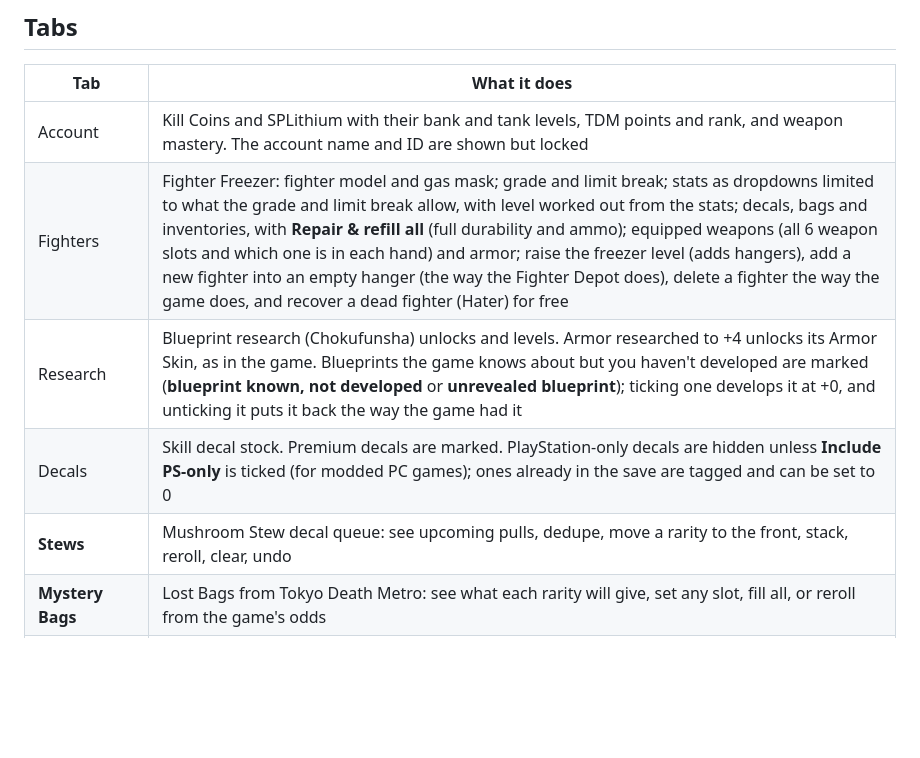
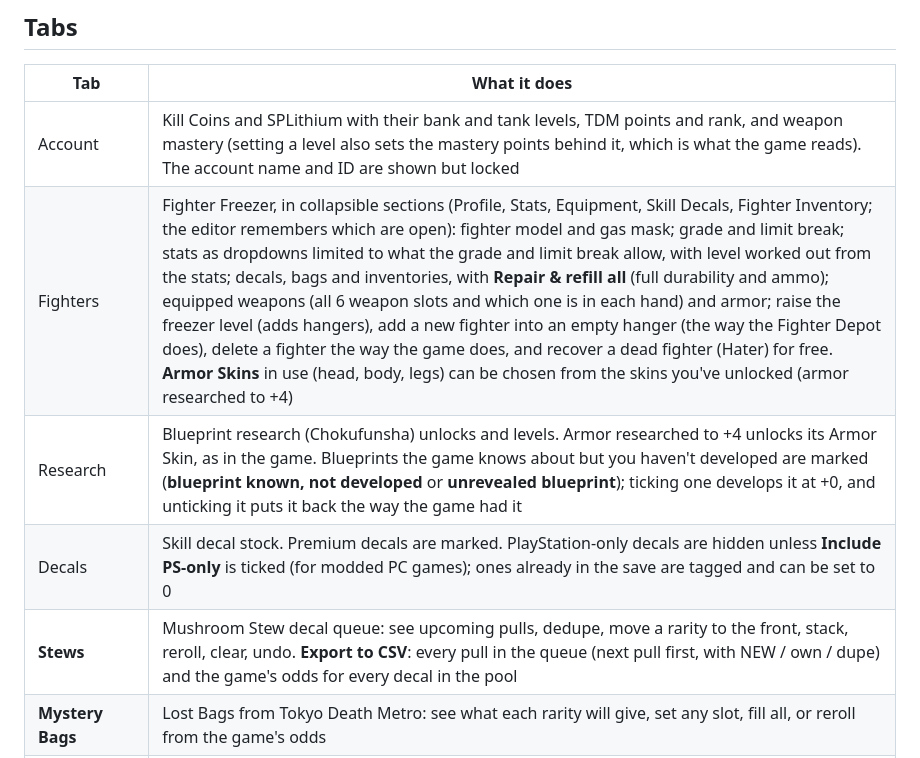
Before and after one commit to oberlinx/let-it-die-save-editor, a Markdown page: README.md, the part around one of its changes. Drawn GitHub-style; blank space fills up the shorter version.

```diff
--- a/README.md
+++ b/README.md
@@ -23,11 +23,11 @@ You can also download `index.html` and open it straight from your PC.
 
 | Tab | What it does |
 |---|---|
-| Account | Kill Coins and SPLithium with their bank and tank levels, TDM points and rank, and weapon mastery. The account name and ID are shown but locked |
-| Fighters | Fighter Freezer: fighter model and gas mask; grade and limit break; stats as dropdowns limited to what the grade and limit break allow, with level worked out from the stats; decals, bags and inventories, with **Repair & refill all** (full durability and ammo); equipped weapons (all 6 weapon slots and which one is in each hand) and armor; raise the freezer level (adds hangers), add a new fighter into an empty hanger (the way the Fighter Depot does), delete a fighter the way the game does, and recover a dead fighter (Hater) for free |
+| Account | Kill Coins and SPLithium with their bank and tank levels, TDM points and rank, and weapon mastery (setting a level also sets the mastery points behind it, which is what the game reads). The account name and ID are shown but locked |
+| Fighters | Fighter Freezer, in collapsible sections (Profile, Stats, Equipment, Skill Decals, Fighter Inventory; the editor remembers which are open): fighter model and gas mask; grade and limit break; stats as dropdowns limited to what the grade and limit break allow, with level worked out from the stats; decals, bags and inventories, with **Repair & refill all** (full durability and ammo); equipped weapons (all 6 weapon slots and which one is in each hand) and armor; raise the freezer level (adds hangers), add a new fighter into an empty hanger (the way the Fighter Depot does), delete a fighter the way the game does, and recover a dead fighter (Hater) for free. **Armor Skins** in use (head, body, legs) can be chosen from the skins you've unlocked (armor researched to +4) |
 | Research | Blueprint research (Chokufunsha) unlocks and levels. Armor researched to +4 unlocks its Armor Skin, as in the game. Blueprints the game knows about but you haven't developed are marked (**blueprint known, not developed** or **unrevealed blueprint**); ticking one develops it at +0, and unticking it puts it back the way the game had it |
 | Decals | Skill decal stock. Premium decals are marked. PlayStation-only decals are hidden unless **Include PS-only** is ticked (for modded PC games); ones already in the save are tagged and can be set to 0 |
-| **Stews** | Mushroom Stew decal queue: see upcoming pulls, dedupe, move a rarity to the front, stack, reroll, clear, undo |
+| **Stews** | Mushroom Stew decal queue: see upcoming pulls, dedupe, move a rarity to the front, stack, reroll, clear, undo. **Export to CSV**: every pull in the queue (next pull first, with NEW / own / dupe) and the game's odds for every decal in the pool |
 | **Mystery Bags** | Lost Bags from Tokyo Death Metro: see what each rarity will give, set any slot, fill all, or reroll from the game's odds |
 | **Death Boxes** | See each box's reward and unlock time, open now, change or reroll the reward, add or remove boxes |
 | **Waiting Room** | Unlock Waiting Room decorations (wall, floor, pillar, fountain, flag, poster, giant object, neon, potted plant, RC car) and choose which one each spot shows |
```
Also changed, not shown: other parts of README.md (+36 -2 lines).
